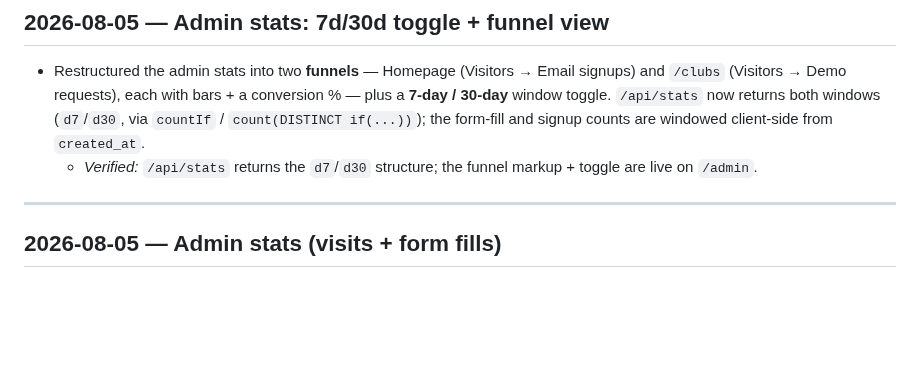
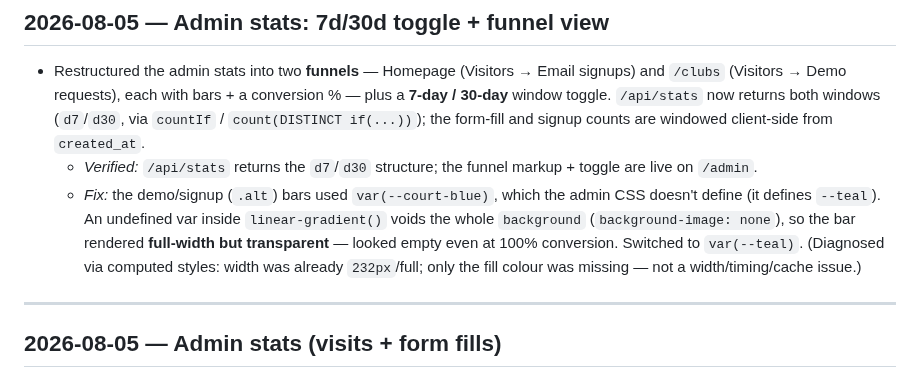
Before and after one commit to Klaricmuch/Padeliq, a Markdown page: CHANGELOG.md, the part around the change. GitHub-like rendering; blank space fills up the shorter version.

Commit message:
docs: log funnel bar color fix
Co-Authored-By: Claude Opus 4.8 <noreply@anthropic.com>

```diff
--- a/CHANGELOG.md
+++ b/CHANGELOG.md
@@ -53,6 +53,12 @@ the change and the decision/reasoning behind it, so the history travels with the
   `created_at`.
   - *Verified:* `/api/stats` returns the `d7`/`d30` structure; the funnel markup + toggle are
     live on `/admin`.
+  - *Fix:* the demo/signup (`.alt`) bars used `var(--court-blue)`, which the admin CSS doesn't
+    define (it defines `--teal`). An undefined var inside `linear-gradient()` voids the whole
+    `background` (`background-image: none`), so the bar rendered **full-width but transparent** —
+    looked empty even at 100% conversion. Switched to `var(--teal)`. (Diagnosed via computed
+    styles: width was already `232px`/full; only the fill colour was missing — not a
+    width/timing/cache issue.)
 
 ---
 
```
